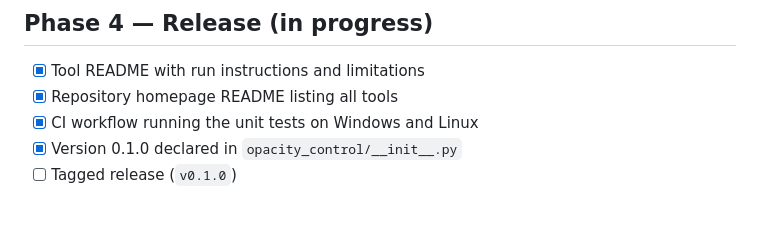
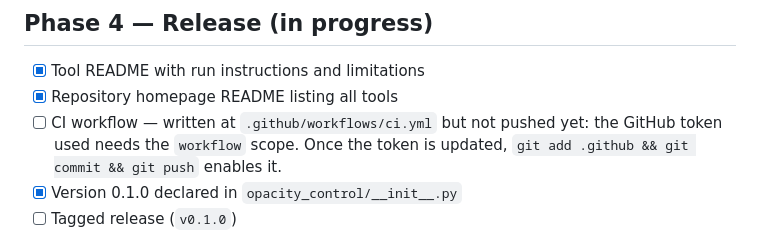
Before and after one commit to bluekitsune-sad/customTools, a Markdown page: opacityControl/TODO.md, the part around the change. GitHub-like rendering; blank space fills up the shorter version.

Commit message:
Note CI workflow pending a token with workflow scope

```diff
--- a/opacityControl/TODO.md
+++ b/opacityControl/TODO.md
@@ -57,7 +57,9 @@ factory stages below; a phase is done only when its checks pass.
 
 - [x] Tool README with run instructions and limitations
 - [x] Repository homepage README listing all tools
-- [x] CI workflow running the unit tests on Windows and Linux
+- [ ] CI workflow — written at `.github/workflows/ci.yml` but not pushed yet:
+      the GitHub token used needs the `workflow` scope. Once the token is
+      updated, `git add .github && git commit && git push` enables it.
 - [x] Version 0.1.0 declared in `opacity_control/__init__.py`
 - [ ] Tagged release (`v0.1.0`)
 
```
